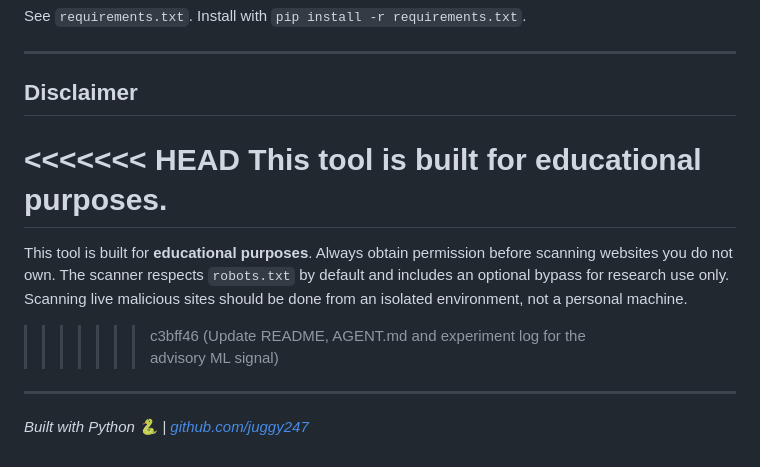
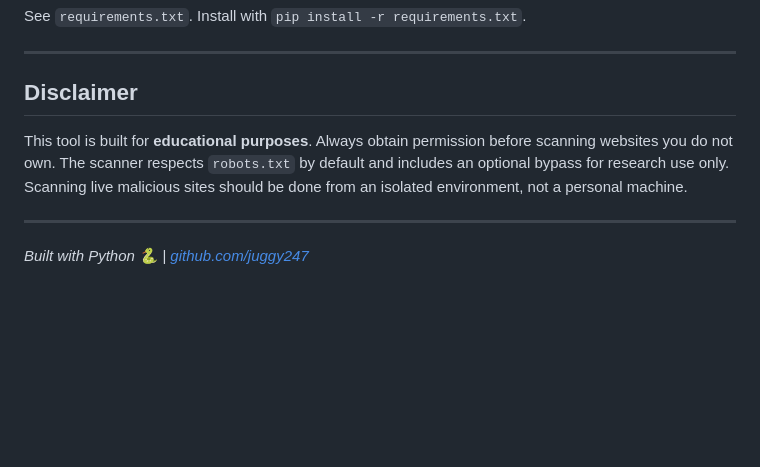
Before and after one commit to Juggy247/Security-Scanner, a Markdown page: README.md, the part around one of its changes. Drawn GitHub-style; blank space fills up the shorter version.

Commit message:
Fix the README: remove merge-conflict markers from the disclaimer, correct the clone URL
Co-Authored-By: Claude Sonnet 5.5 <noreply@anthropic.com>

```diff
--- a/README.md
+++ b/README.md
@@ -506,11 +506,7 @@ See `requirements.txt`. Install with `pip install -r requirements.txt`.
 
 ## Disclaimer
 
-<<<<<<< HEAD
-This tool is built for **educational purposes**.
-=======
 This tool is built for **educational purposes**. Always obtain permission before scanning websites you do not own. The scanner respects `robots.txt` by default and includes an optional bypass for research use only. Scanning live malicious sites should be done from an isolated environment, not a personal machine.
->>>>>>> c3bff46 (Update README, AGENT.md and experiment log for the advisory ML signal)
 
 ---
 
```
Also changed, not shown: other parts of README.md (+2 -2 lines).
